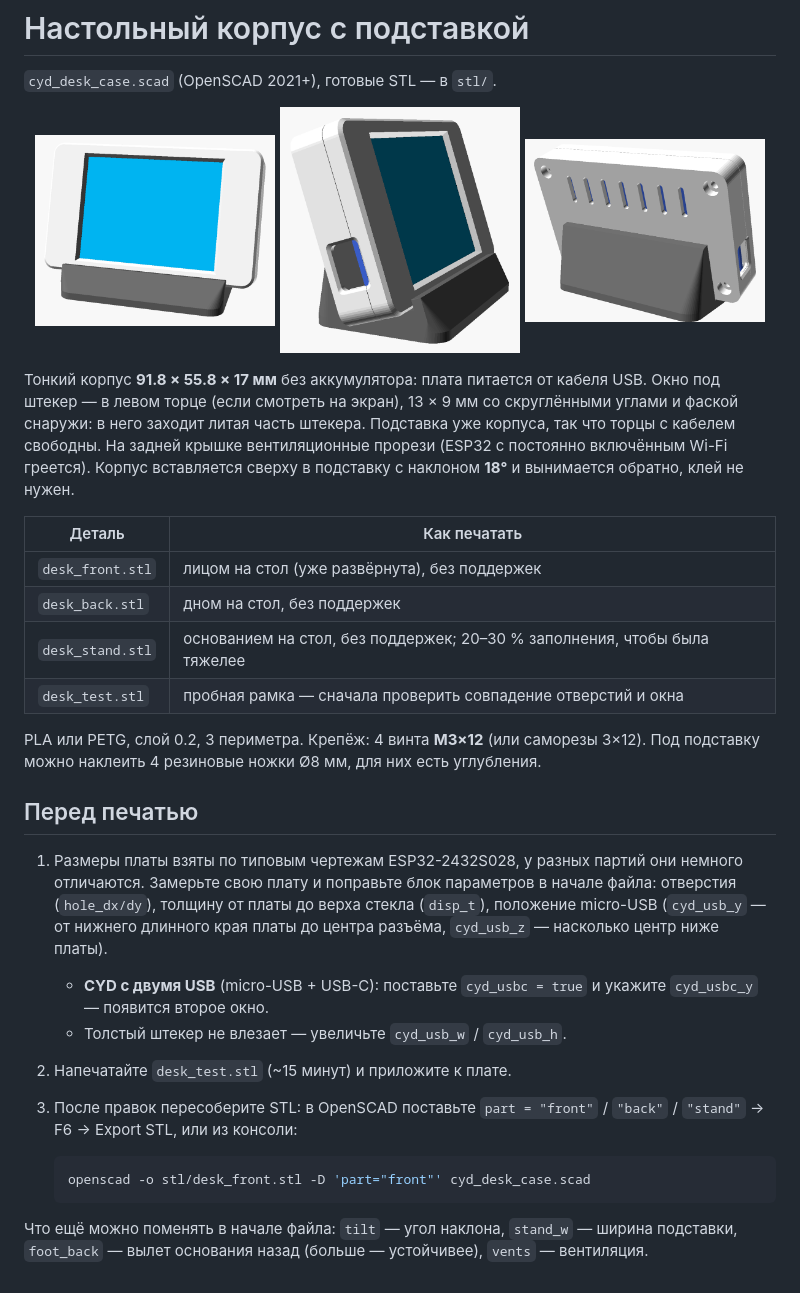
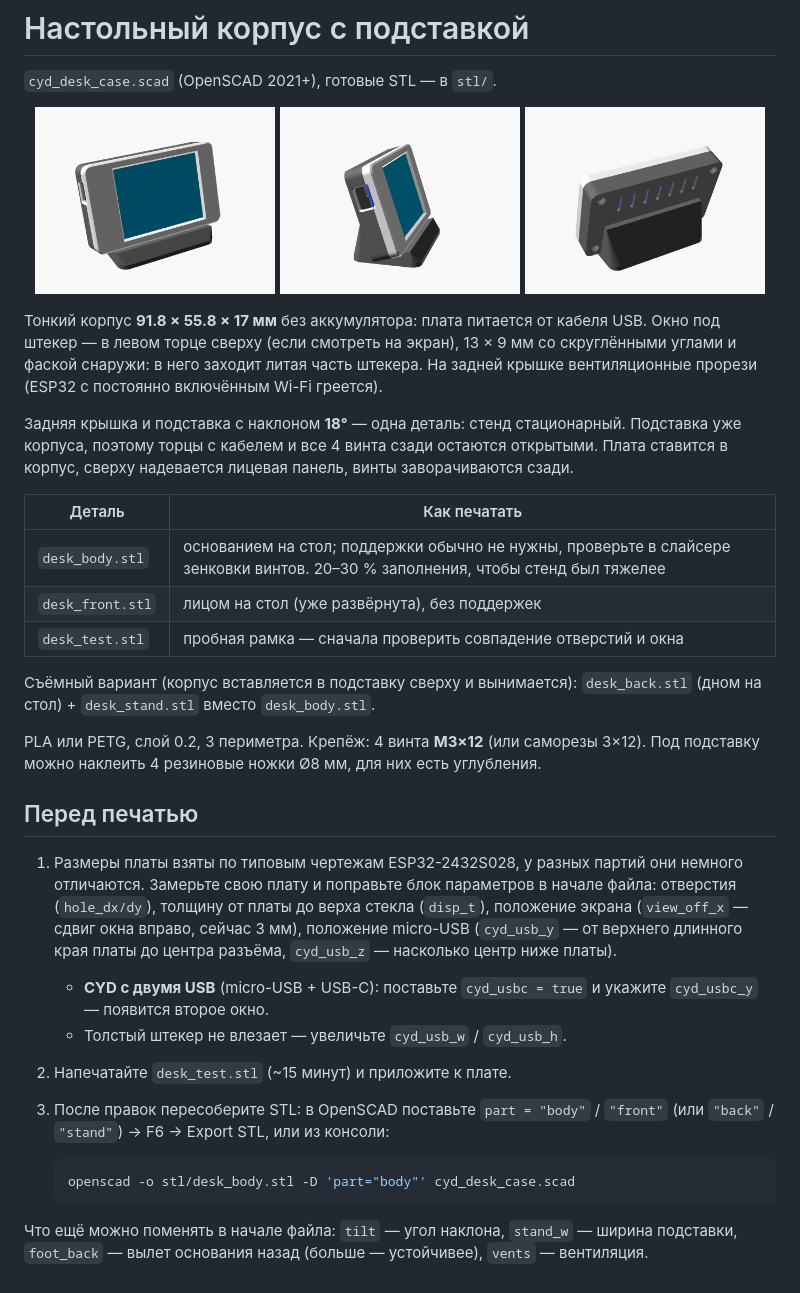
Before and after one commit to samsonovAleksandr/CYD_Hub, a Markdown page: case/README.md, the part around the change. Drawn GitHub-style; pictures changed too: case/img/desk_assembly.png, case/img/desk_back.png, case/img/desk_usb.png.

Commit message:
case: monolithic desk body with larger USB opening

````diff
--- a/case/README.md
+++ b/case/README.md
@@ -8,27 +8,30 @@
   <img src="img/desk_back.png" width="32%" alt="Сзади">
 </p>
 
-Тонкий корпус **91.8 × 55.8 × 17 мм** без аккумулятора: плата питается от кабеля USB. Окно под штекер — в левом торце (если смотреть на экран), 13 × 9 мм со скруглёнными углами и фаской снаружи: в него заходит литая часть штекера. Подставка уже корпуса, так что торцы с кабелем свободны. На задней крышке вентиляционные прорези (ESP32 с постоянно включённым Wi-Fi греется). Корпус вставляется сверху в подставку с наклоном **18°** и вынимается обратно, клей не нужен.
+Тонкий корпус **91.8 × 55.8 × 17 мм** без аккумулятора: плата питается от кабеля USB. Окно под штекер — в левом торце сверху (если смотреть на экран), 13 × 9 мм со скруглёнными углами и фаской снаружи: в него заходит литая часть штекера. На задней крышке вентиляционные прорези (ESP32 с постоянно включённым Wi-Fi греется).
+
+Задняя крышка и подставка с наклоном **18°** — одна деталь: стенд стационарный. Подставка уже корпуса, поэтому торцы с кабелем и все 4 винта сзади остаются открытыми. Плата ставится в корпус, сверху надевается лицевая панель, винты заворачиваются сзади.
 
 | Деталь | Как печатать |
 |---|---|
+| `desk_body.stl` | основанием на стол; поддержки обычно не нужны, проверьте в слайсере зенковки винтов. 20–30 % заполнения, чтобы стенд был тяжелее |
 | `desk_front.stl` | лицом на стол (уже развёрнута), без поддержек |
-| `desk_back.stl` | дном на стол, без поддержек |
-| `desk_stand.stl` | основанием на стол, без поддержек; 20–30 % заполнения, чтобы была тяжелее |
 | `desk_test.stl` | пробная рамка — сначала проверить совпадение отверстий и окна |
+
+Съёмный вариант (корпус вставляется в подставку сверху и вынимается): `desk_back.stl` (дном на стол) + `desk_stand.stl` вместо `desk_body.stl`.
 
 PLA или PETG, слой 0.2, 3 периметра. Крепёж: 4 винта **M3×12** (или саморезы 3×12). Под подставку можно наклеить 4 резиновые ножки Ø8 мм, для них есть углубления.
 
 ## Перед печатью
 
-1. Размеры платы взяты по типовым чертежам ESP32-2432S028, у разных партий они немного отличаются. Замерьте свою плату и поправьте блок параметров в начале файла: отверстия (`hole_dx/dy`), толщину от платы до верха стекла (`disp_t`), положение micro-USB (`cyd_usb_y` — от нижнего длинного края платы до центра разъёма, `cyd_usb_z` — насколько центр ниже платы).
+1. Размеры платы взяты по типовым чертежам ESP32-2432S028, у разных партий они немного отличаются. Замерьте свою плату и поправьте блок параметров в начале файла: отверстия (`hole_dx/dy`), толщину от платы до верха стекла (`disp_t`), положение экрана (`view_off_x` — сдвиг окна вправо, сейчас 3 мм), положение micro-USB (`cyd_usb_y` — от верхнего длинного края платы до центра разъёма, `cyd_usb_z` — насколько центр ниже платы).
    - **CYD с двумя USB** (micro-USB + USB-C): поставьте `cyd_usbc = true` и укажите `cyd_usbc_y` — появится второе окно.
    - Толстый штекер не влезает — увеличьте `cyd_usb_w` / `cyd_usb_h`.
 2. Напечатайте `desk_test.stl` (~15 минут) и приложите к плате.
-3. После правок пересоберите STL: в OpenSCAD поставьте `part = "front"` / `"back"` / `"stand"` → F6 → Export STL, или из консоли:
+3. После правок пересоберите STL: в OpenSCAD поставьте `part = "body"` / `"front"` (или `"back"` / `"stand"`) → F6 → Export STL, или из консоли:
 
    ```bash
-   openscad -o stl/desk_front.stl -D 'part="front"' cyd_desk_case.scad
+   openscad -o stl/desk_body.stl -D 'part="body"' cyd_desk_case.scad
    ```
 
 Что ещё можно поменять в начале файла: `tilt` — угол наклона, `stand_w` — ширина подставки, `foot_back` — вылет основания назад (больше — устойчивее), `vents` — вентиляция.
````
Also changed, not shown: 6 other files.
